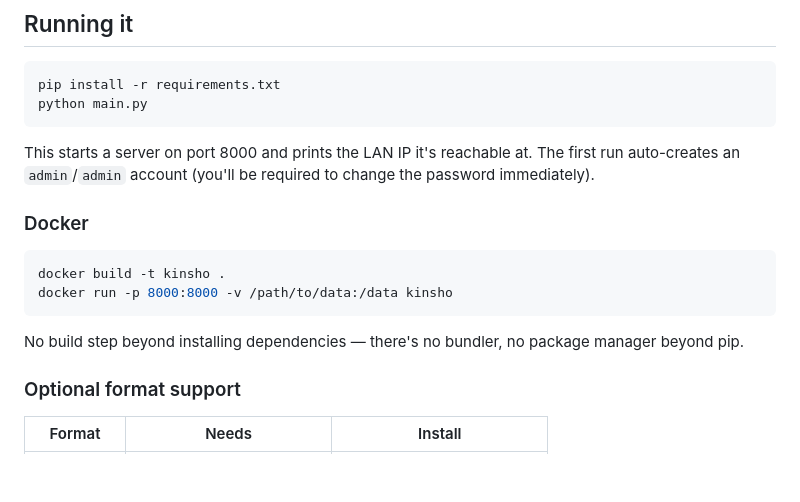
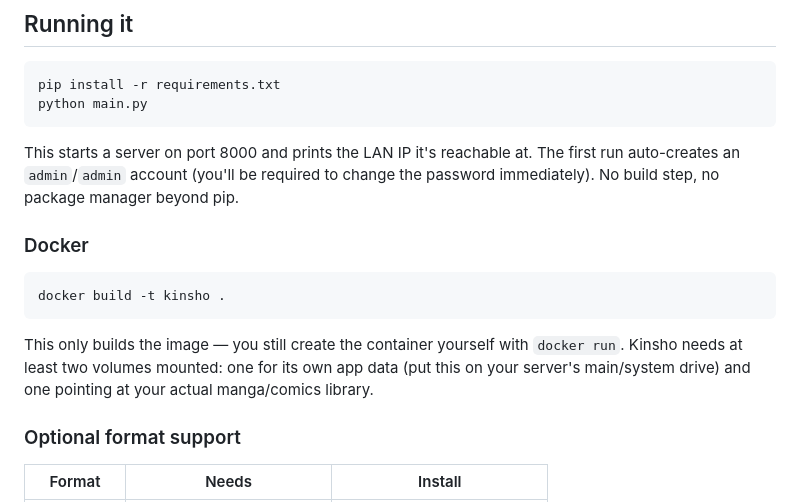
Before and after one commit to kalako99/kinsho, a Markdown page: README.md, the part around the change. GitHub-like rendering; blank space fills up the shorter version.

Commit message:
simplify Docker instructions in README to build-only + a volumes note
Removed the worked docker run example (it only had one volume and
didn't match how the app actually needs to be deployed) in favor of
a plain note: at least two volumes needed, appdata + manga library.
Users build their own run command with the paths they actually have,
same as the other container examples in the companion setup guide.

````diff
--- a/README.md
+++ b/README.md
@@ -50,17 +50,19 @@ python main.py
 
 This starts a server on port 8000 and prints the LAN IP it's reachable at.
 The first run auto-creates an `admin`/`admin` account (you'll be required to
-change the password immediately).
+change the password immediately). No build step, no package manager beyond
+pip.
 
 ### Docker
 
 ```bash
 docker build -t kinsho .
-docker run -p 8000:8000 -v /path/to/data:/data kinsho
 ```
 
-No build step beyond installing dependencies — there's no bundler, no
-package manager beyond pip.
+This only builds the image — you still create the container yourself with
+`docker run`. Kinsho needs at least two volumes mounted: one for its own
+app data (put this on your server's main/system drive) and one pointing at
+your actual manga/comics library.
 
 ### Optional format support
 
````
